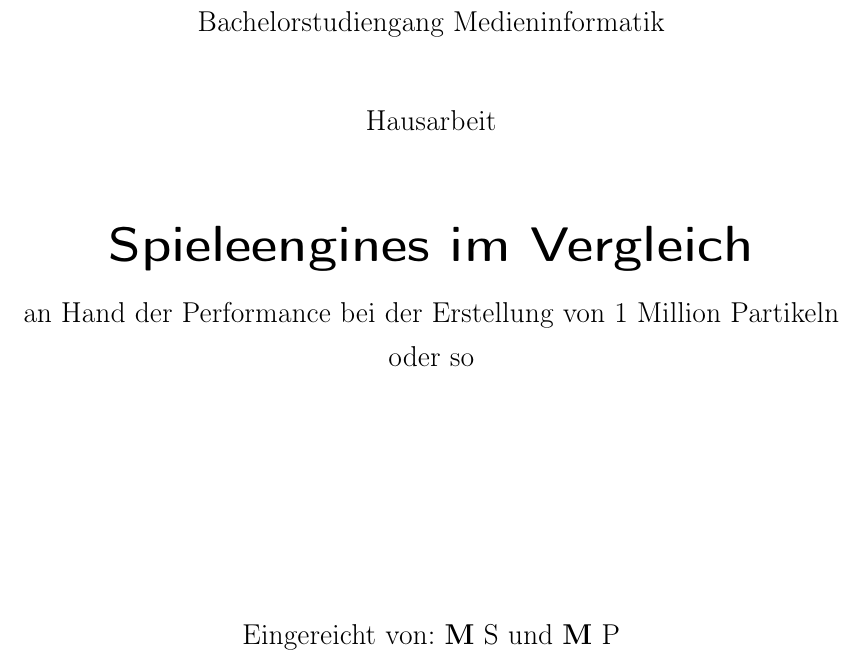
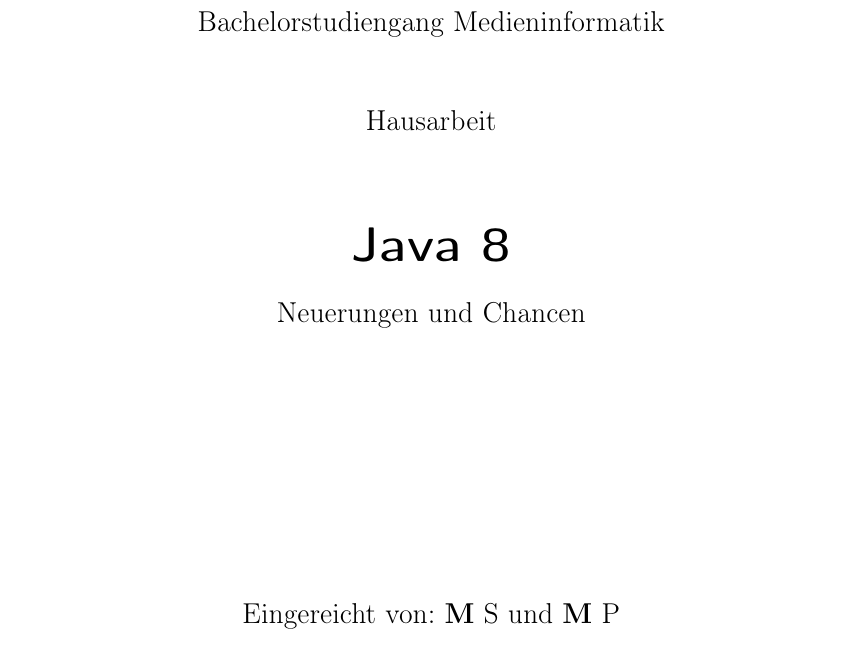
Before and after one commit to nulz/MMGK2, a LaTeX book (mmgkzwo/document.tex, which reads mmgkzwo/Header/Metadaten.tex): part of page 1 of 13, cut so that both start at the same text. Compiled offline with LaTeX, dvips and Ghostscript.

Commit message:
[CHANGE] Topic

```diff
--- a/mmgkzwo/Header/Metadaten.tex
+++ b/mmgkzwo/Header/Metadaten.tex
@@ -1,6 +1,5 @@
-\newcommand{\titel}{Spieleengines im Vergleich}
-\newcommand{\untertitel}{an Hand der Performance bei der Erstellung von 1
-Million Partikeln oder so}
+\newcommand{\titel}{Java 8}
+\newcommand{\untertitel}{Neuerungen und Chancen}
 \newcommand{\abschlussart}{Bachelor of Science (B.Sc.)}
 \newcommand{\arbeit}{Hausarbeit}
 \newcommand{\hochschule}{Hochschule für Technik, Wirtschaft und Kultur}
```
Also changed, not shown: 1 other file.
